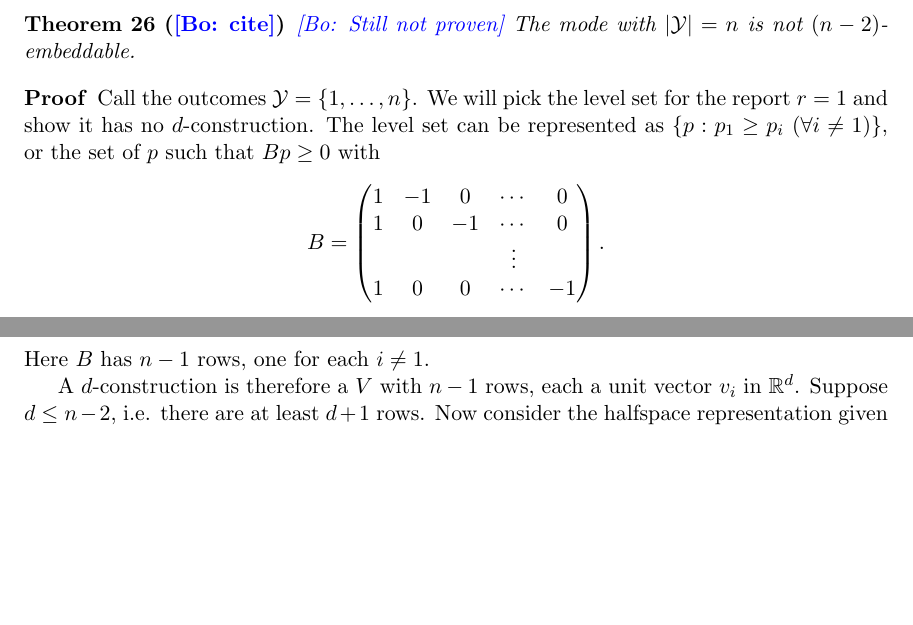
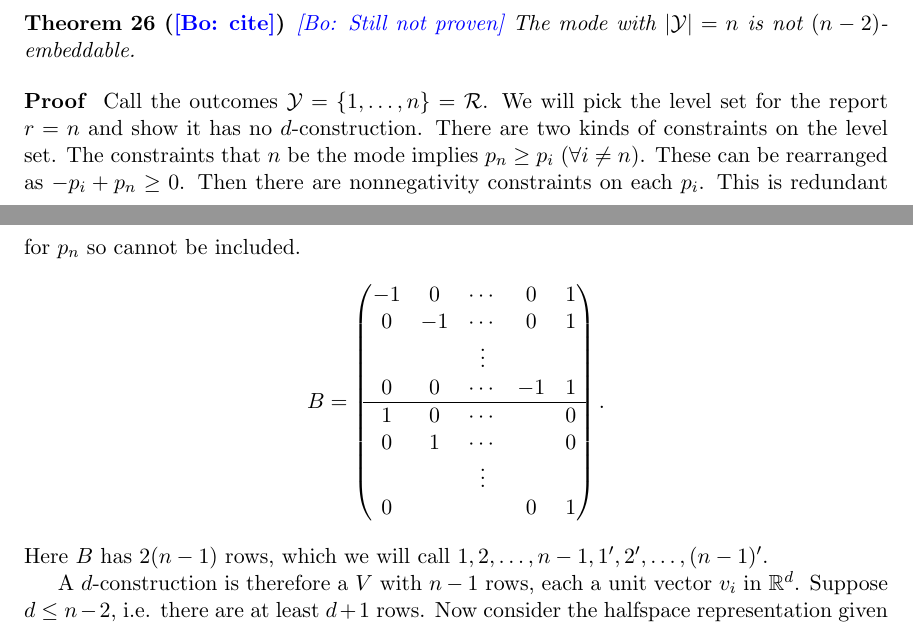
Before and after one commit to jfinocchiaro/cvx-fin, a LaTeX document (cvx-fin.tex): two parts of pages 12 and 13 of 21, joined at a grey line, cut so that both start at the same text, the shorter picture padded with empty space. Compiled offline with pdfLaTeX.

Commit message:
mode lower bound, working

```diff
--- a/cvx-fin.tex
+++ b/cvx-fin.tex
@@ -652,17 +652,26 @@ We will give examples of this in $2$ dimensions next.
   The mode with $|\Y|=n$ is not $(n-2)$-embeddable.
 \end{theorem}
 \begin{proof}
-  Call the outcomes $\Y = \{1,\dots,n\}$.
-  We will pick the level set for the report $r=1$ and show it has no $d$-construction.
-  The level set can be represented as $\{p : p_1 \geq p_i ~ (\forall i \neq 1)\}$, or the set of $p$ such that $Bp \geq 0$ with
+  Call the outcomes $\Y = \{1,\dots,n\} = \R$.
+  We will pick the level set for the report $r=n$ and show it has no $d$-construction.
+  There are two kinds of constraints on the level set.
+  The constraints that $n$ be the mode implies $p_n \geq p_i ~ (\forall i \neq n)$.
+  These can be rearranged as $-p_i + p_n \geq 0$.
+  Then there are nonnegativity constraints on each $p_i$.
+  This is redundant for $p_n$ so cannot be included.
   \[ B = \begin{pmatrix}
-       1  & -1 &  0 & \cdots & 0  \\
-       1  &  0 & -1 & \cdots & 0  \\
-          &    &    & \vdots &    \\
-       1  &  0 &  0 & \cdots & -1
+        -1 &  0 & \cdots & 0  & 1 \\
+         0 & -1 & \cdots & 0  & 1 \\
+           &    & \vdots &    &   \\
+         0 &  0 & \cdots & -1 & 1  \\
+         \hline
+         1 &  0 & \cdots &    & 0  \\
+         0 &  1 & \cdots &    & 0  \\
+           &    & \vdots &    &    \\
+         0 &    &        & 0  & 1
      \end{pmatrix} .
   \]
-  Here $B$ has $n-1$ rows, one for each $i \neq 1$.
+  Here $B$ has $2(n-1)$ rows, which we will call $1,2,\dots,n-1,1',2',\dots,(n-1)'$.
 
   A $d$-construction is therefore a $V$ with $n-1$ rows, each a unit vector $v_i$ in $\reals^d$.
   Suppose $d \leq n-2$, i.e. there are at least $d+1$ rows.
```
